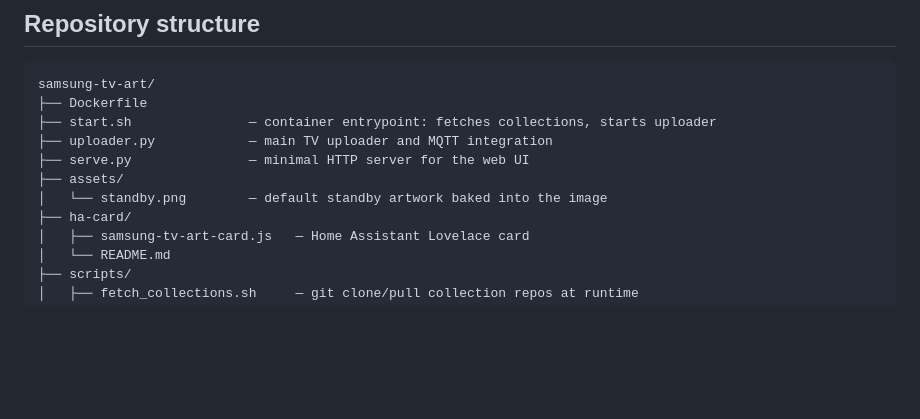
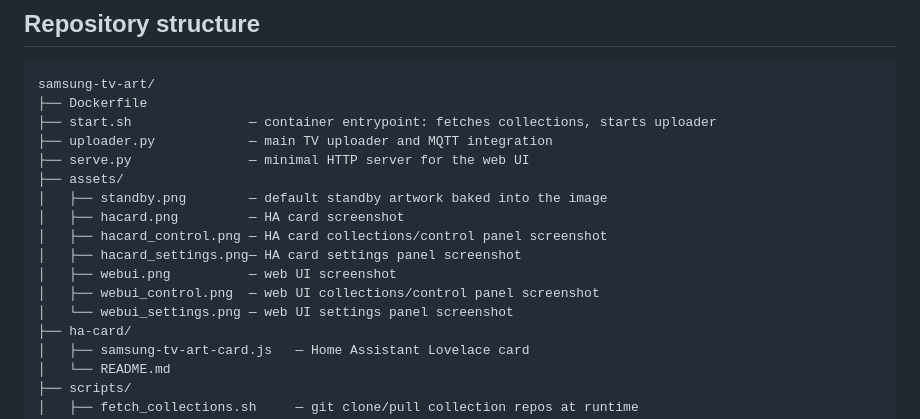
Before and after one commit to kohlerryan/samsung-tv-art-uploader, a Markdown page: README.md, the part around the change printed below. GitHub-like rendering; blank space fills up the shorter version.

```diff
--- a/README.md
+++ b/README.md
@@ -139,7 +164,13 @@ samsung-tv-art/
 ├── uploader.py            — main TV uploader and MQTT integration
 ├── serve.py               — minimal HTTP server for the web UI
 ├── assets/
-│   └── standby.png        — default standby artwork baked into the image
+│   ├── standby.png        — default standby artwork baked into the image
+│   ├── hacard.png         — HA card screenshot
+│   ├── hacard_control.png — HA card collections/control panel screenshot
+│   ├── hacard_settings.png— HA card settings panel screenshot
+│   ├── webui.png          — web UI screenshot
+│   ├── webui_control.png  — web UI collections/control panel screenshot
+│   └── webui_settings.png — web UI settings panel screenshot
 ├── ha-card/
 │   ├── samsung-tv-art-card.js   — Home Assistant Lovelace card
 │   └── README.md
```
Also changed, not shown: other parts of README.md (+29 -4 lines), assets/hacard.png (added), assets/hacard_control.png (added), assets/hacard_settings.png (added), assets/webui_control.png (added), assets/webui_settings.png (added), 2 other files.
